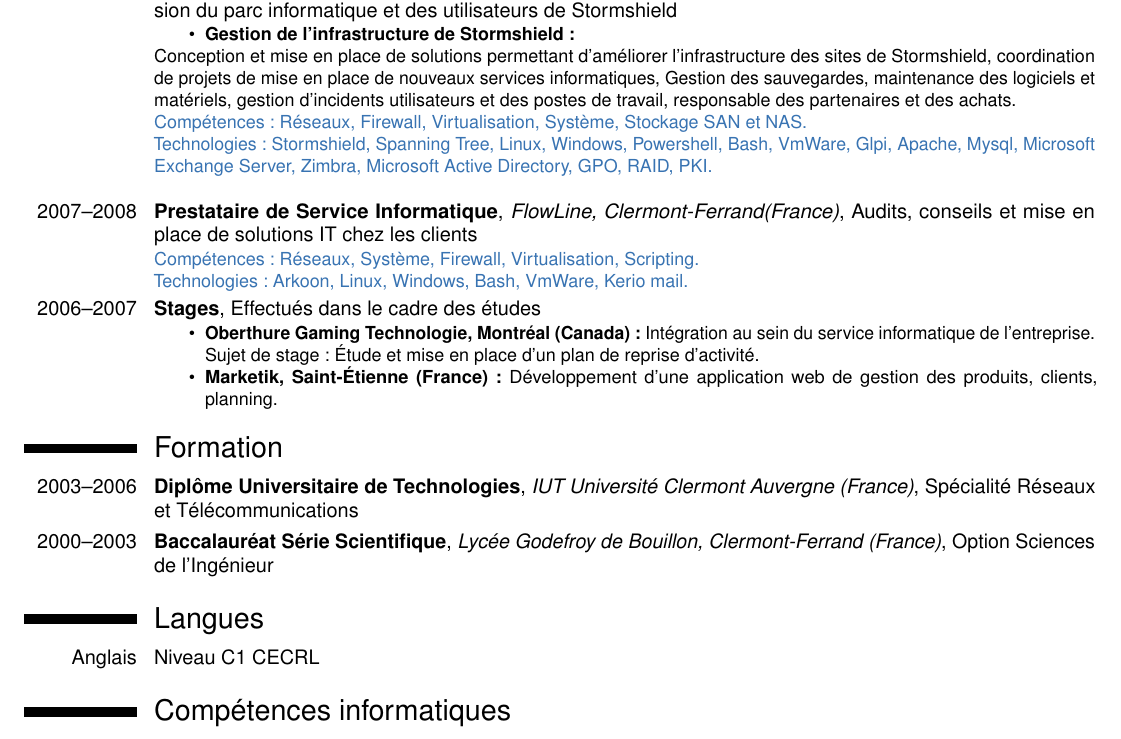
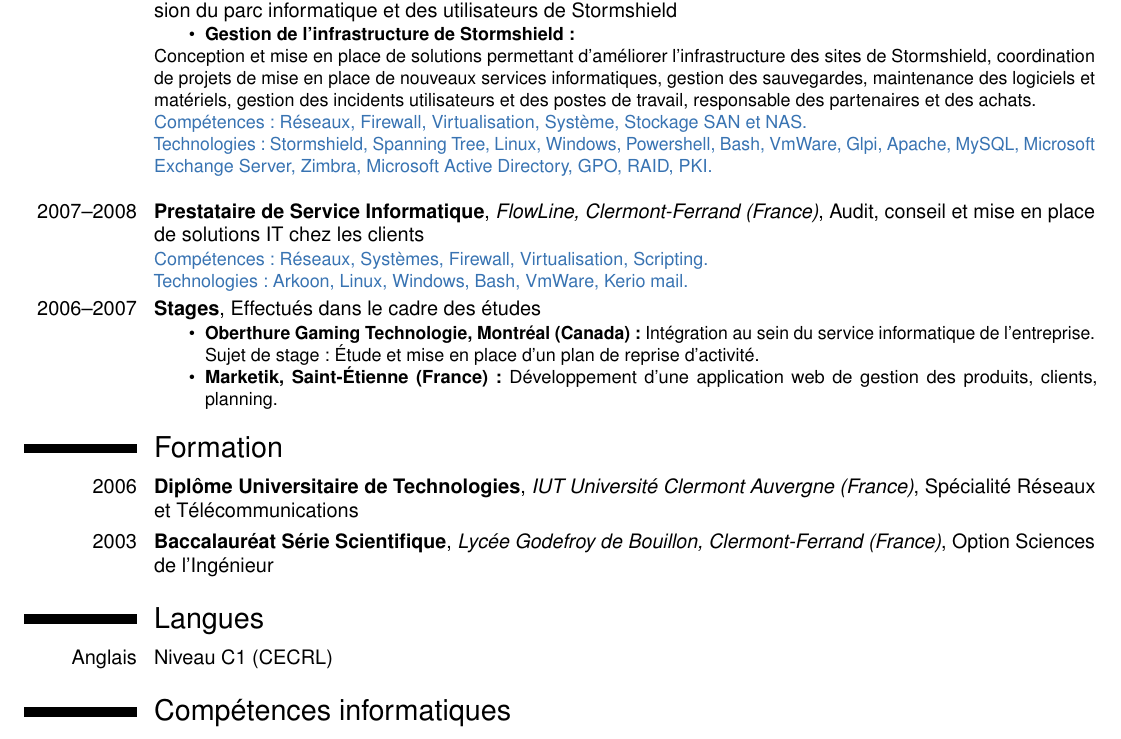
Before and after one commit to 6SixCube/cv, a LaTeX CV (data/Document-CV_Pierre.Force.tex): part of the page, cut so that both start at the same text. Compiled offline with pdfLaTeX.

Commit message:
2eme passe elo

```diff
--- a/data/Document-CV_Pierre.Force.tex
+++ b/data/Document-CV_Pierre.Force.tex
@@ -29,13 +29,13 @@
 		    \begin{itemize}
 				\item \textbf{Gestion de l'infrastructure de Stormshield :}
 			\end{itemize}
-			Conception et mise en place de solutions permettant d'améliorer l'infrastructure des sites de Stormshield, coordination de projets de mise en place de nouveaux services informatiques, Gestion des sauvegardes, maintenance des logiciels et matériels, gestion d'incidents utilisateurs et des postes de travail, responsable des partenaires et des achats.\\
+			Conception et mise en place de solutions permettant d'améliorer l'infrastructure des sites de Stormshield, coordination de projets de mise en place de nouveaux services informatiques, gestion des sauvegardes, maintenance des logiciels et matériels, gestion des incidents utilisateurs et des postes de travail, responsable des partenaires et des achats.\\
 			\textcolor{myblue}{Compétences : Réseaux, Firewall, Virtualisation, Système, Stockage SAN et NAS.}\\
-			\textcolor{myblue}{Technologies : Stormshield, Spanning Tree, Linux, Windows, Powershell, Bash, VmWare, Glpi, Apache, Mysql, Microsoft Exchange Server, Zimbra, Microsoft Active Directory, GPO, RAID, PKI.}\\
+			\textcolor{myblue}{Technologies : Stormshield, Spanning Tree, Linux, Windows, Powershell, Bash, VmWare, Glpi, Apache, MySQL, Microsoft Exchange Server, Zimbra, Microsoft Active Directory, GPO, RAID, PKI.}\\
 		}
-	\cventry{2007--2008}{Prestataire de Service Informatique}{FlowLine, Clermont-Ferrand(France)}{Audits, conseils et mise en place de solutions IT chez les clients}{}
+	\cventry{2007--2008}{Prestataire de Service Informatique}{FlowLine, Clermont-Ferrand (France)}{Audit, conseil et mise en place de solutions IT chez les clients}{}
 	{
-			\textcolor{myblue}{Compétences : Réseaux, Système, Firewall, Virtualisation, Scripting.}\\
+			\textcolor{myblue}{Compétences : Réseaux, Systèmes, Firewall, Virtualisation, Scripting.}\\
 			\textcolor{myblue}{Technologies : Arkoon, Linux, Windows, Bash, VmWare, Kerio mail.}
 	}
 \cventry{2006--2007}{Stages}{}{}{Effectués dans le cadre des études}
@@ -47,10 +47,10 @@
 }
 
 \section{Formation}
-	\cventry{2003--2006}{Diplôme Universitaire de Technologies}{IUT Université Clermont Auvergne (France)}{}{Spécialité Réseaux et Télécommunications}{}
-	\cventry{2000--2003}{Baccalauréat Série Scientifique}{Lycée Godefroy de Bouillon, Clermont-Ferrand (France)}{}{Option Sciences de l'Ingénieur}{}
+	\cventry{2006}{Diplôme Universitaire de Technologies}{IUT Université Clermont Auvergne (France)}{}{Spécialité Réseaux et Télécommunications}{}
+	\cventry{2003}{Baccalauréat Série Scientifique}{Lycée Godefroy de Bouillon, Clermont-Ferrand (France)}{}{Option Sciences de l'Ingénieur}{}
 \section{Langues}
-\cvitemwithcomment{Anglais}{Niveau C1 CECRL}{}
+\cvitemwithcomment{Anglais}{Niveau C1 (CECRL)}{}
 \section{Compétences informatiques}
 \cvdoubleitem{\textbf{Réseaux}}{Switch, Spanning Tree, Routage}{\textbf{Systèmes}}{Linux (Debian, Ubuntu), Windows XP -> 10}
 \cvdoubleitem{\textbf{Virtualisation}}{Vmware, VCenter, QEMU-KVM (Ganeti)}{\textbf{Versionning}}{Git, Git flow, Git Lab, Jenkins}
```
